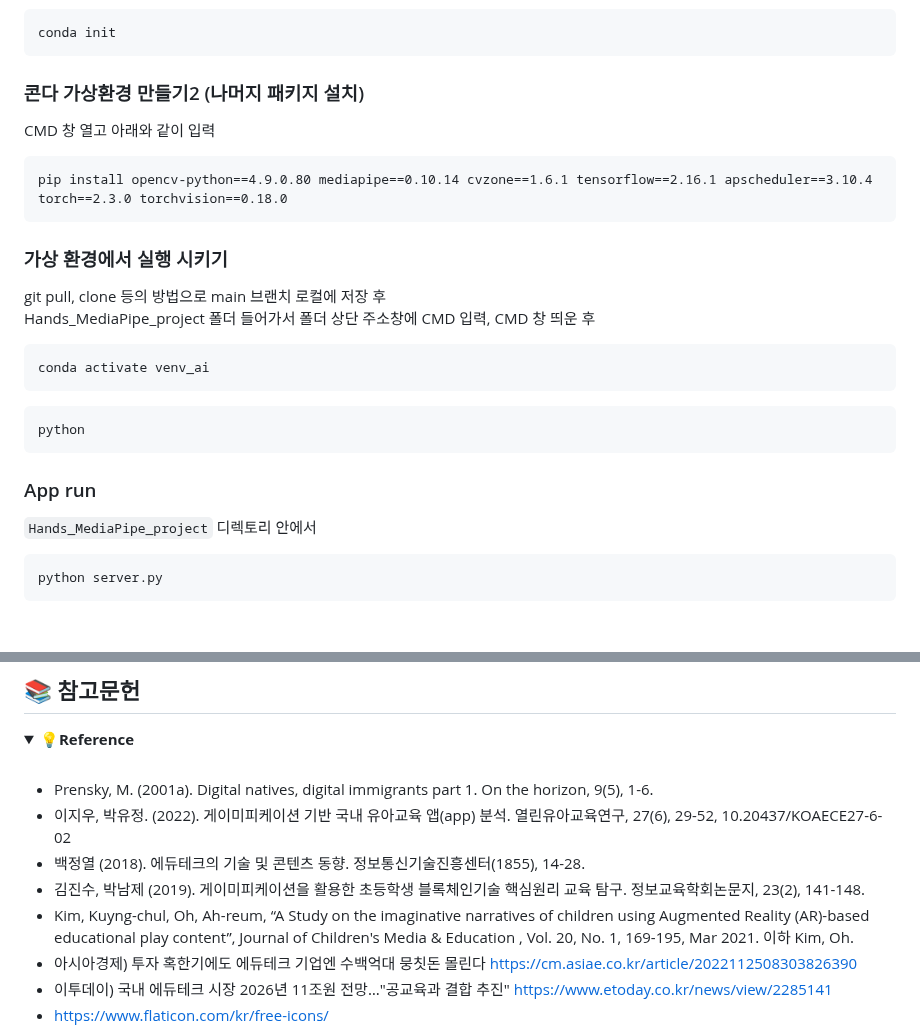
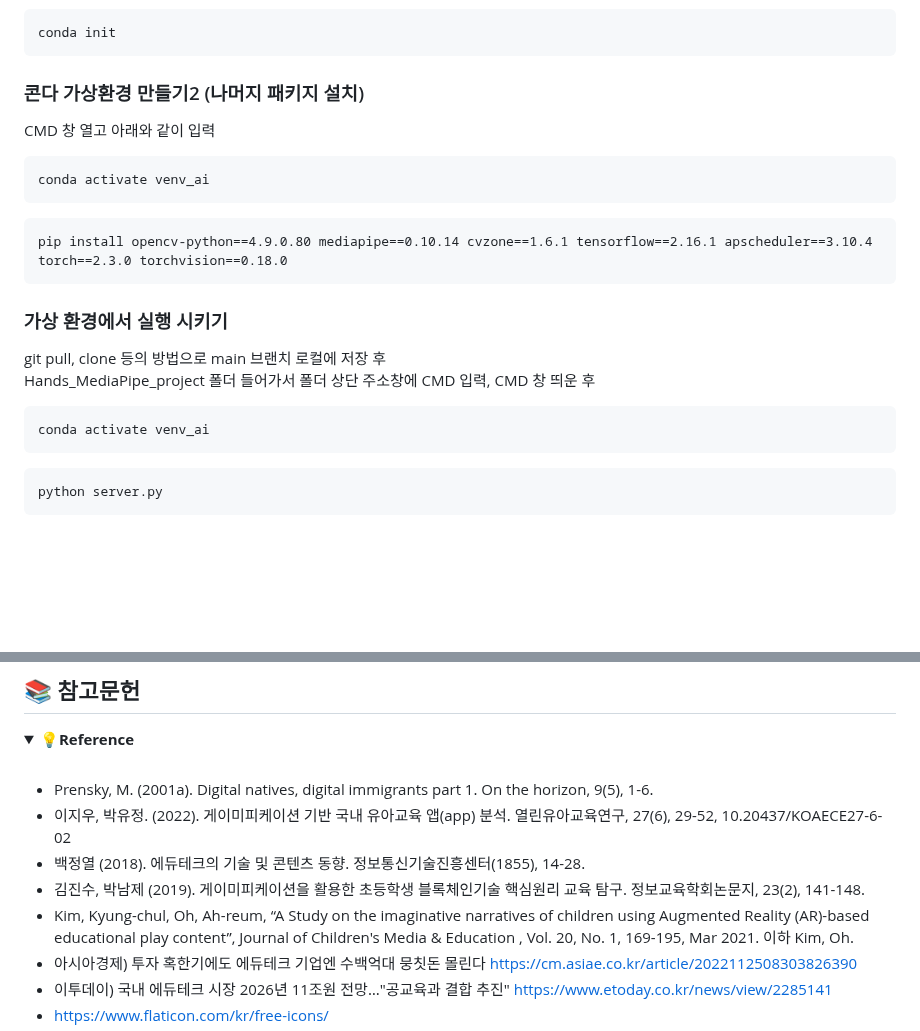
Before and after one commit to sunny7319/Hands_MediaPipe_project, a Markdown page: README.md, 2 parts joined by grey strips. Rendered like a GitHub page; folded sections open; blank space fills up the shorter version.

````diff
--- a/README.md
+++ b/README.md
@@ -185,6 +185,9 @@ i-son은 5-6세 유아들의 학습 경험을 향상시키기 위해 설계된
   ### 콘다 가상환경 만들기2 (나머지 패키지 설치)
   CMD 창 열고 아래와 같이 입력
   ```cmd
+  conda activate venv_ai
+  ```
+  ```cmd
   pip install opencv-python==4.9.0.80 mediapipe==0.10.14 cvzone==1.6.1 tensorflow==2.16.1 apscheduler==3.10.4 torch==2.3.0 torchvision==0.18.0
   ```
 
@@ -195,13 +198,6 @@ i-son은 5-6세 유아들의 학습 경험을 향상시키기 위해 설계된
   conda activate venv_ai
   ```
   ```cmd
-  python
-  ```
-
-
-  ### App run
-  `Hands_MediaPipe_project` 디렉토리 안에서
-  ```bash
   python server.py
   ```
 
@@ -257,7 +253,7 @@ i-son은 5-6세 유아들의 학습 경험을 향상시키기 위해 설계된
 - 백정열 (2018). 에듀테크의 기술 및 콘텐츠 동향. 정보통신기술진흥센터(1855), 14-28.
 - 김진수, 박남제 (2019). 게이미피케이션을 활용한 초등학생 블록체인기술 핵심원리 교육 탐구. 정보교육학회논문지, 23(2),
 141-148.
-- Kim, Kuyng-chul, Oh, Ah-reum, “A Study on the imaginative narratives of children using Augmented Reality (AR)-based
+- Kim, Kyung-chul, Oh, Ah-reum, “A Study on the imaginative narratives of children using Augmented Reality (AR)-based
 educational play content”, Journal of Children's Media & Education , Vol. 20, No. 1, 169-195, Mar 2021.  이하 Kim, Oh.
 - 아시아경제) 투자 혹한기에도 에듀테크 기업엔 수백억대 뭉칫돈 몰린다   https://cm.asiae.co.kr/article/2022112508303826390
 - 이투데이) 국내 에듀테크 시장 2026년 11조원 전망…"공교육과 결합 추진"  https://www.etoday.co.kr/news/view/2285141
````
